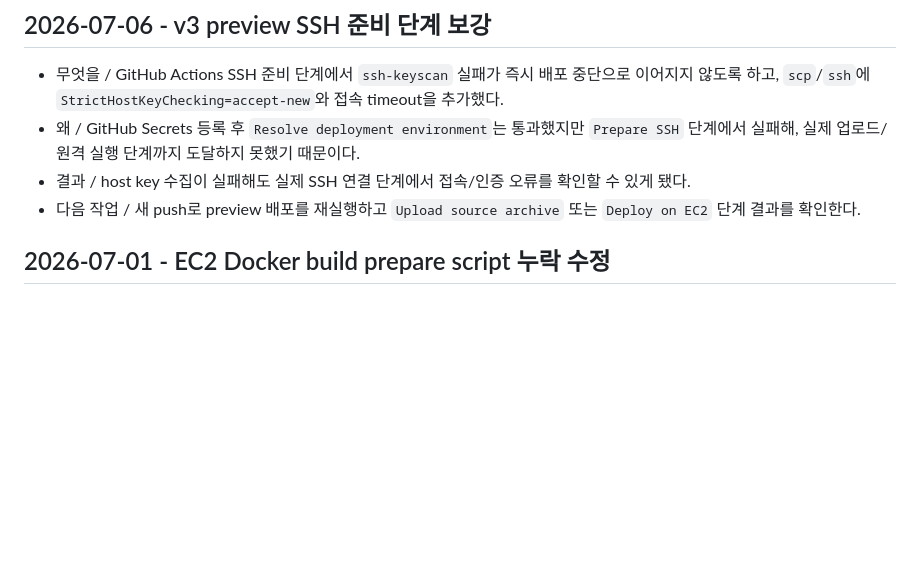
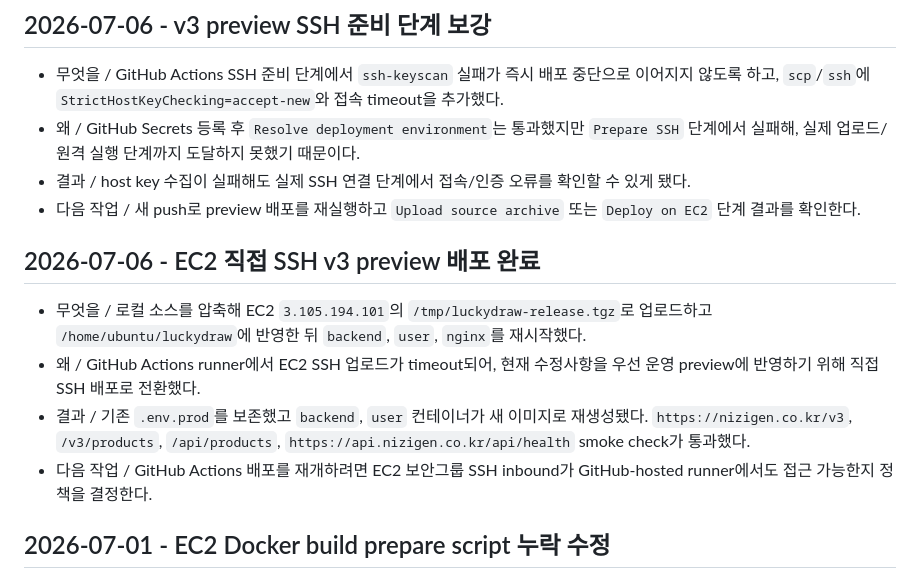
Before and after one commit to subsup98/lucky_draw, a Markdown page: infra/WORKLOG.md, the part around the change. Drawn GitHub-style; blank space fills up the shorter version.

Commit message:
Record manual preview deploy [skip ci]

```diff
--- a/infra/WORKLOG.md
+++ b/infra/WORKLOG.md
@@ -27,6 +27,13 @@
 - 왜 / GitHub Secrets 등록 후 `Resolve deployment environment`는 통과했지만 `Prepare SSH` 단계에서 실패해, 실제 업로드/원격 실행 단계까지 도달하지 못했기 때문이다.
 - 결과 / host key 수집이 실패해도 실제 SSH 연결 단계에서 접속/인증 오류를 확인할 수 있게 됐다.
 - 다음 작업 / 새 push로 preview 배포를 재실행하고 `Upload source archive` 또는 `Deploy on EC2` 단계 결과를 확인한다.
+
+## 2026-07-06 - EC2 직접 SSH v3 preview 배포 완료
+
+- 무엇을 / 로컬 소스를 압축해 EC2 `3.105.194.101`의 `/tmp/luckydraw-release.tgz`로 업로드하고 `/home/ubuntu/luckydraw`에 반영한 뒤 `backend`, `user`, `nginx`를 재시작했다.
+- 왜 / GitHub Actions runner에서 EC2 SSH 업로드가 timeout되어, 현재 수정사항을 우선 운영 preview에 반영하기 위해 직접 SSH 배포로 전환했다.
+- 결과 / 기존 `.env.prod`를 보존했고 `backend`, `user` 컨테이너가 새 이미지로 재생성됐다. `https://nizigen.co.kr/v3`, `/v3/products`, `/api/products`, `https://api.nizigen.co.kr/api/health` smoke check가 통과했다.
+- 다음 작업 / GitHub Actions 배포를 재개하려면 EC2 보안그룹 SSH inbound가 GitHub-hosted runner에서도 접근 가능한지 정책을 결정한다.
 
 ## 2026-07-01 - EC2 Docker build prepare script 누락 수정
 
```
Also changed, not shown: WORKLOG.md (+7 -0 lines).
